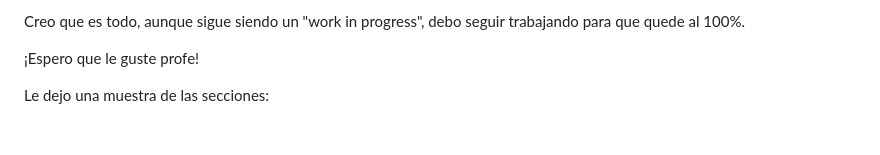
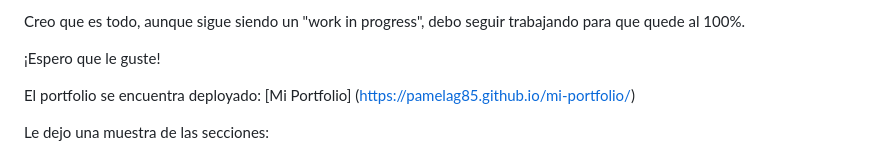
Before and after one commit to PamelaG85/mi-portfolio, a Markdown page: README.md, the part around the change. Rendered like a GitHub page; blank space fills up the shorter version.

Commit message:
cambios en readme

```diff
--- a/README.md
+++ b/README.md
@@ -54,7 +54,9 @@ Para esta entrega hice bastantes modificaciones e intenté cumplir con todos los
 
 Creo que es todo, aunque sigue siendo un "work in progress", debo seguir trabajando para que quede al 100%.
 
-¡Espero que le guste profe!
+¡Espero que le guste!
+
+El portfolio se encuentra deployado: [Mi Portfolio] (https://pamelag85.github.io/mi-portfolio/)
 
 Le dejo una muestra de las secciones:
 
```
